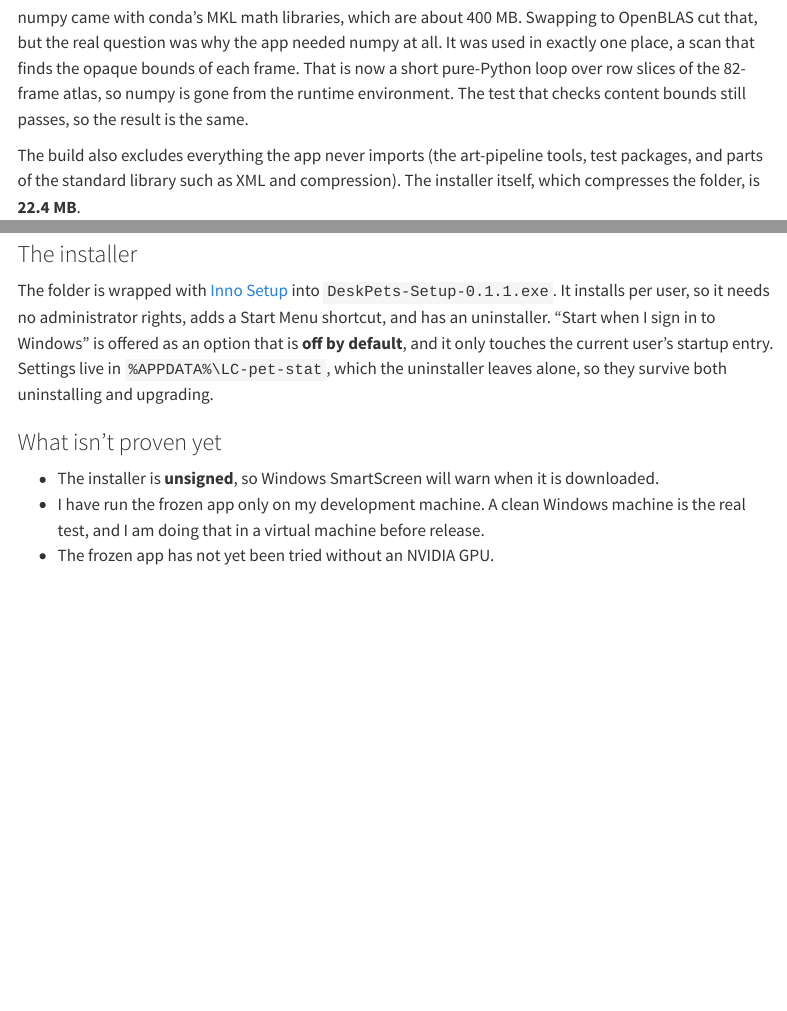
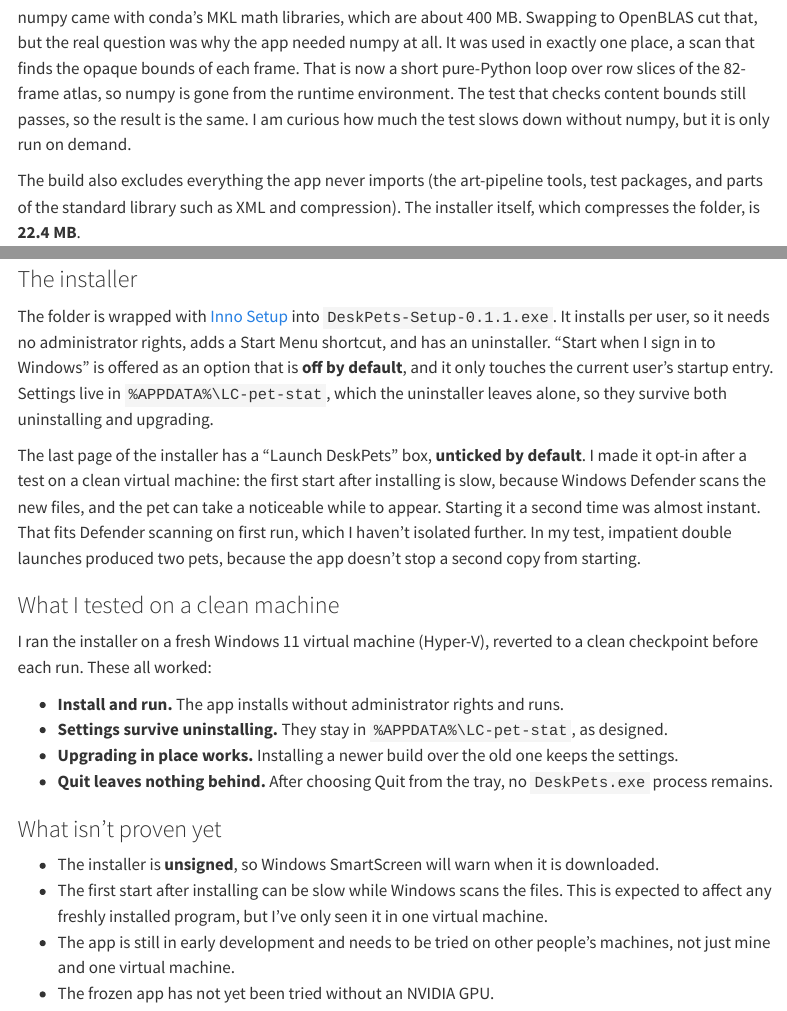
Before and after one commit to Suyash-Naik/DeskPets, a Quarto document (docs/internals/how-it-works.qmd): the page in a window 1100 px wide, from 2410 px down, and a second part further down, joined at a grey line. Rendered offline with R 4.5, knitr and Pandoc in place of Quarto, with nearby package versions; menus at the side of the page are left out.

Commit message:
fix(docs): clarify numpy removal impact and installer behavior on first run addresses #3

```diff
--- a/docs/internals/how-it-works.qmd
+++ b/docs/internals/how-it-works.qmd
@@ -63,7 +63,7 @@ The first working build was **628 MB**, which is absurd for a desktop pet. Most
 | numpy removed | 73 MB |
 | Unused standard-library modules excluded | **72 MB** |
 
-numpy came with conda's MKL math libraries, which are about 400 MB. Swapping to OpenBLAS cut that, but the real question was why the app needed numpy at all. It was used in exactly one place, a scan that finds the opaque bounds of each frame. That is now a short pure-Python loop over row slices of the 82-frame atlas, so numpy is gone from the runtime environment. The test that checks content bounds still passes, so the result is the same.
+numpy came with conda's MKL math libraries, which are about 400 MB. Swapping to OpenBLAS cut that, but the real question was why the app needed numpy at all. It was used in exactly one place, a scan that finds the opaque bounds of each frame. That is now a short pure-Python loop over row slices of the 82-frame atlas, so numpy is gone from the runtime environment. The test that checks content bounds still passes, so the result is the same. I am curious how much the test slows down without numpy, but it is only run on demand.
 
 The build also excludes everything the app never imports (the art-pipeline tools, test packages, and parts of the standard library such as XML and compression). The installer itself, which compresses the folder, is **22.4 MB**.
 
@@ -73,8 +73,20 @@ Two things didn't shrink: OpenSSL (about 8 MB) is still bundled because the stan
 
 The folder is wrapped with [Inno Setup](https://jrsoftware.org/isinfo.php) into `DeskPets-Setup-0.1.1.exe`. It installs per user, so it needs no administrator rights, adds a Start Menu shortcut, and has an uninstaller. "Start when I sign in to Windows" is offered as an option that is **off by default**, and it only touches the current user's startup entry. Settings live in `%APPDATA%\LC-pet-stat`, which the uninstaller leaves alone, so they survive both uninstalling and upgrading.
 
+The last page of the installer has a "Launch DeskPets" box, **unticked by default**. I made it opt-in after a test on a clean virtual machine: the first start after installing is slow, because Windows Defender scans the new files, and the pet can take a noticeable while to appear. Starting it a second time was almost instant. That fits Defender scanning on first run, which I haven't isolated further. In my test, impatient double launches produced two pets, because the app doesn't stop a second copy from starting.
+
+### What I tested on a clean machine
+
+I ran the installer on a fresh Windows 11 virtual machine (Hyper-V), reverted to a clean checkpoint before each run. These all worked:
+
+- **Install and run.** The app installs without administrator rights and runs.
+- **Settings survive uninstalling.** They stay in `%APPDATA%\LC-pet-stat`, as designed.
+- **Upgrading in place works.** Installing a newer build over the old one keeps the settings.
+- **Quit leaves nothing behind.** After choosing Quit from the tray, no `DeskPets.exe` process remains.
+
 ### What isn't proven yet
 
 - The installer is **unsigned**, so Windows SmartScreen will warn when it is downloaded.
-- I have run the frozen app only on my development machine. A clean Windows machine is the real test, and I am doing that in a virtual machine before release.
+- The first start after installing can be slow while Windows scans the files. This is expected to affect any freshly installed program, but I've only seen it in one virtual machine.
+- The app is still in early development and needs to be tried on other people's machines, not just mine and one virtual machine.
 - The frozen app has not yet been tried without an NVIDIA GPU.
```
